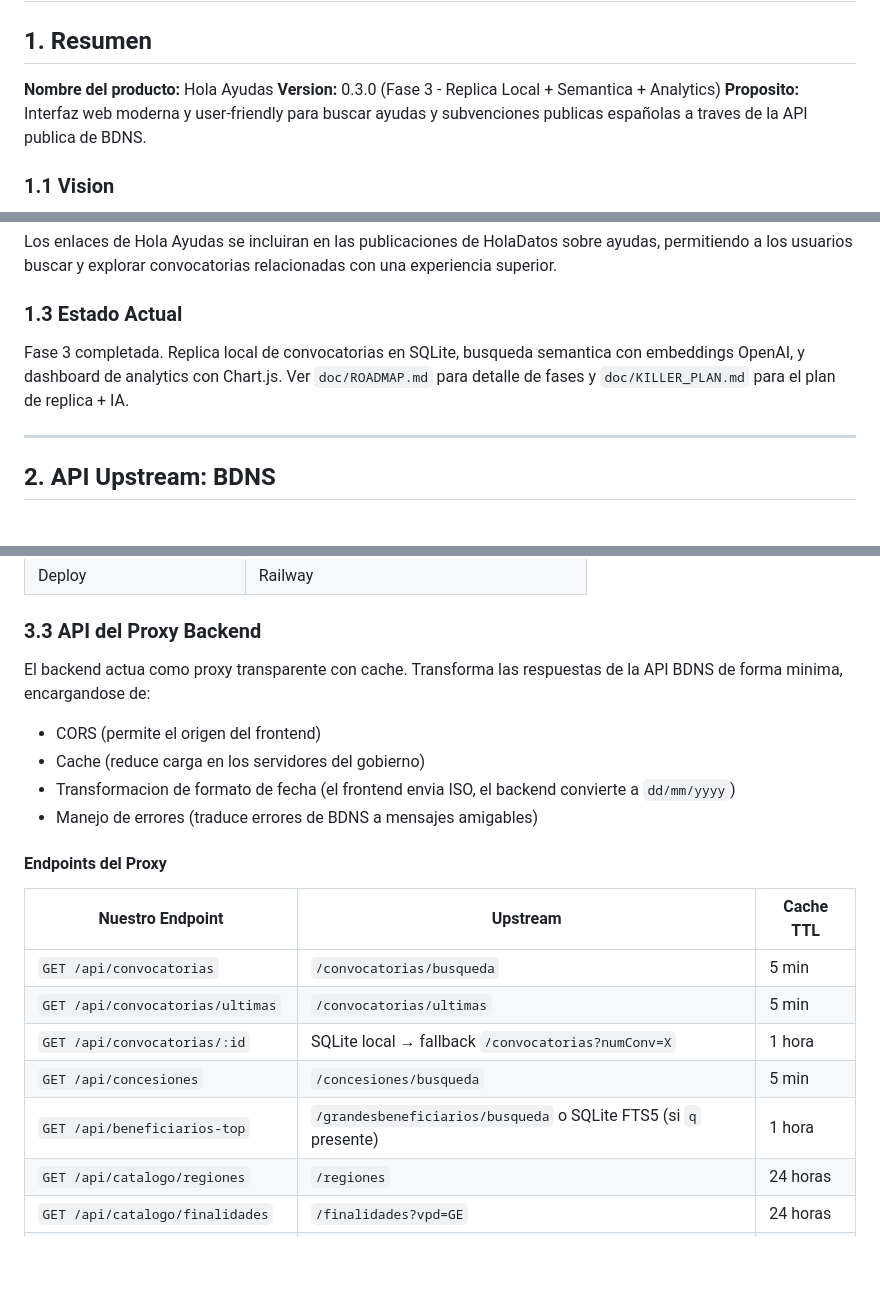
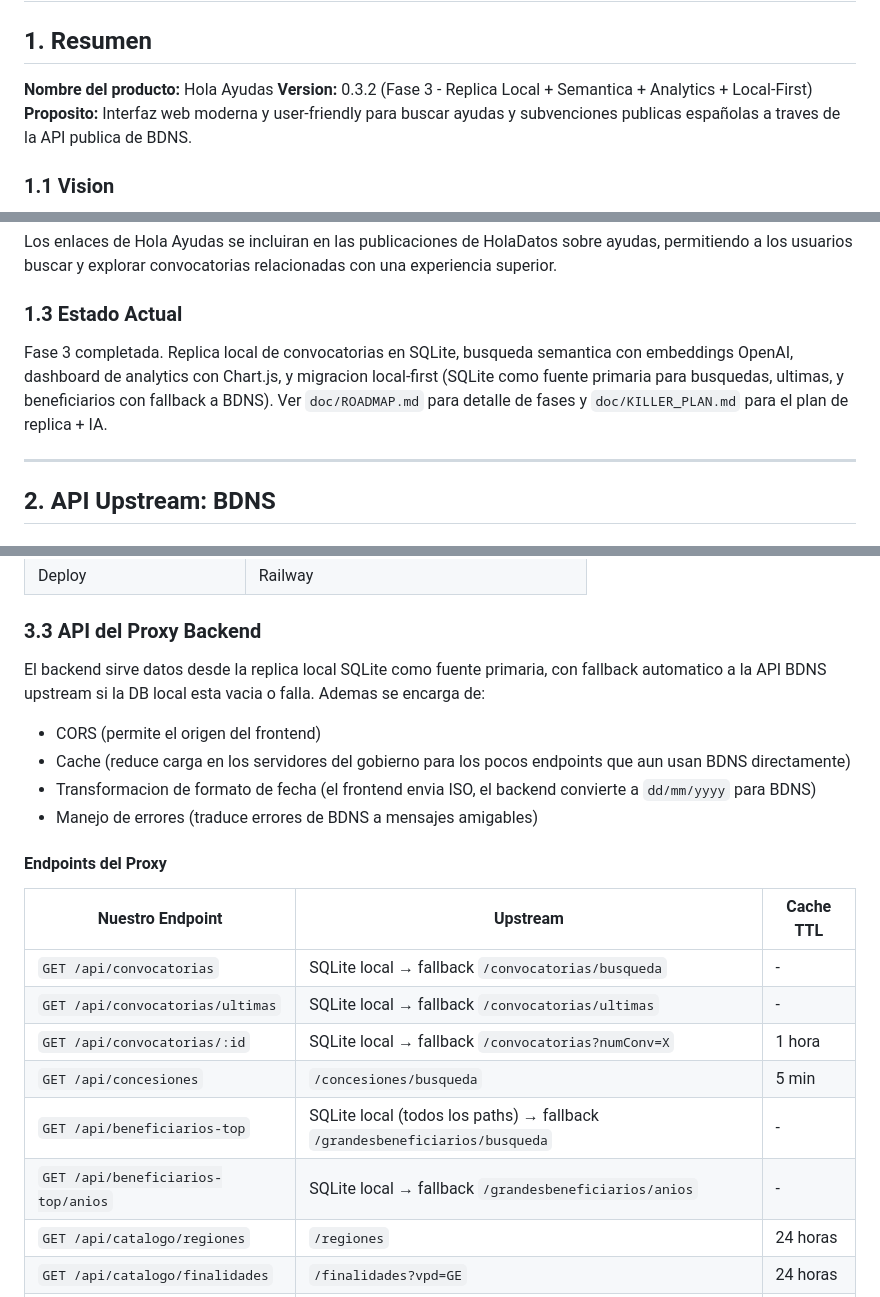
Before and after one commit to elenaPascualO/holaayudasweb, a Markdown page: doc/SPEC.md, 3 parts joined by grey strips. Rendered like a GitHub page; blank space fills up the shorter version.

```diff
--- a/doc/SPEC.md
+++ b/doc/SPEC.md
@@ -3,7 +3,7 @@
 ## 1. Resumen
 
 **Nombre del producto:** Hola Ayudas
-**Version:** 0.3.0 (Fase 3 - Replica Local + Semantica + Analytics)
+**Version:** 0.3.2 (Fase 3 - Replica Local + Semantica + Analytics + Local-First)
 **Proposito:** Interfaz web moderna y user-friendly para buscar ayudas y subvenciones publicas españolas a traves de la API publica de BDNS.
 
 ### 1.1 Vision
@@ -13,7 +13,7 @@ Ofrecer una forma rapida, bonita e intuitiva de buscar y explorar ayudas y subve
 Los enlaces de Hola Ayudas se incluiran en las publicaciones de HolaDatos sobre ayudas, permitiendo a los usuarios buscar y explorar convocatorias relacionadas con una experiencia superior.
 
 ### 1.3 Estado Actual
-Fase 3 completada. Replica local de convocatorias en SQLite, busqueda semantica con embeddings OpenAI, y dashboard de analytics con Chart.js. Ver `doc/ROADMAP.md` para detalle de fases y `doc/KILLER_PLAN.md` para el plan de replica + IA.
+Fase 3 completada. Replica local de convocatorias en SQLite, busqueda semantica con embeddings OpenAI, dashboard de analytics con Chart.js, y migracion local-first (SQLite como fuente primaria para busquedas, ultimas, y beneficiarios con fallback a BDNS). Ver `doc/ROADMAP.md` para detalle de fases y `doc/KILLER_PLAN.md` para el plan de replica + IA.
 
 ---
 
@@ -195,21 +195,22 @@ Campos de respuesta por item:
 
 ### 3.3 API del Proxy Backend
 
-El backend actua como proxy transparente con cache. Transforma las respuestas de la API BDNS de forma minima, encargandose de:
+El backend sirve datos desde la replica local SQLite como fuente primaria, con fallback automatico a la API BDNS upstream si la DB local esta vacia o falla. Ademas se encarga de:
 - CORS (permite el origen del frontend)
-- Cache (reduce carga en los servidores del gobierno)
-- Transformacion de formato de fecha (el frontend envia ISO, el backend convierte a `dd/mm/yyyy`)
+- Cache (reduce carga en los servidores del gobierno para los pocos endpoints que aun usan BDNS directamente)
+- Transformacion de formato de fecha (el frontend envia ISO, el backend convierte a `dd/mm/yyyy` para BDNS)
 - Manejo de errores (traduce errores de BDNS a mensajes amigables)
 
 #### Endpoints del Proxy
 
 | Nuestro Endpoint | Upstream | Cache TTL |
 |-----------------|----------|-----------|
-| `GET /api/convocatorias` | `/convocatorias/busqueda` | 5 min |
-| `GET /api/convocatorias/ultimas` | `/convocatorias/ultimas` | 5 min |
+| `GET /api/convocatorias` | SQLite local → fallback `/convocatorias/busqueda` | - |
+| `GET /api/convocatorias/ultimas` | SQLite local → fallback `/convocatorias/ultimas` | - |
 | `GET /api/convocatorias/:id` | SQLite local → fallback `/convocatorias?numConv=X` | 1 hora |
 | `GET /api/concesiones` | `/concesiones/busqueda` | 5 min |
-| `GET /api/beneficiarios-top` | `/grandesbeneficiarios/busqueda` o SQLite FTS5 (si `q` presente) | 1 hora |
+| `GET /api/beneficiarios-top` | SQLite local (todos los paths) → fallback `/grandesbeneficiarios/busqueda` | - |
+| `GET /api/beneficiarios-top/anios` | SQLite local → fallback `/grandesbeneficiarios/anios` | - |
 | `GET /api/catalogo/regiones` | `/regiones` | 24 horas |
 | `GET /api/catalogo/finalidades` | `/finalidades?vpd=GE` | 24 horas |
 | `GET /api/catalogo/instrumentos` | `/instrumentos` | 24 horas |
```
Also changed, not shown: other parts of doc/SPEC.md (+1 -0 lines), doc/ROADMAP.md (+8 -0 lines), doc/tasks/todo.md (+19 -0 lines).
